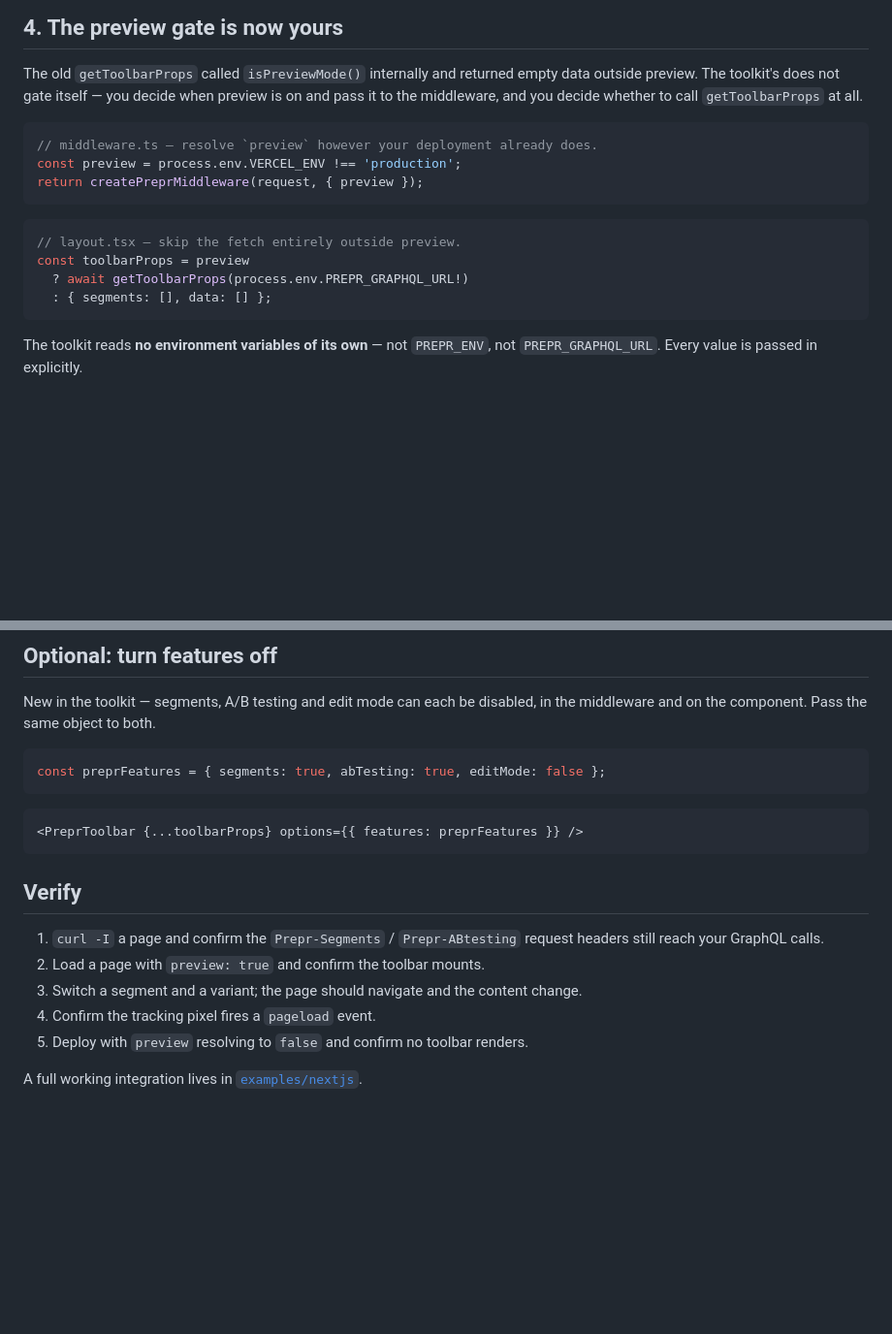
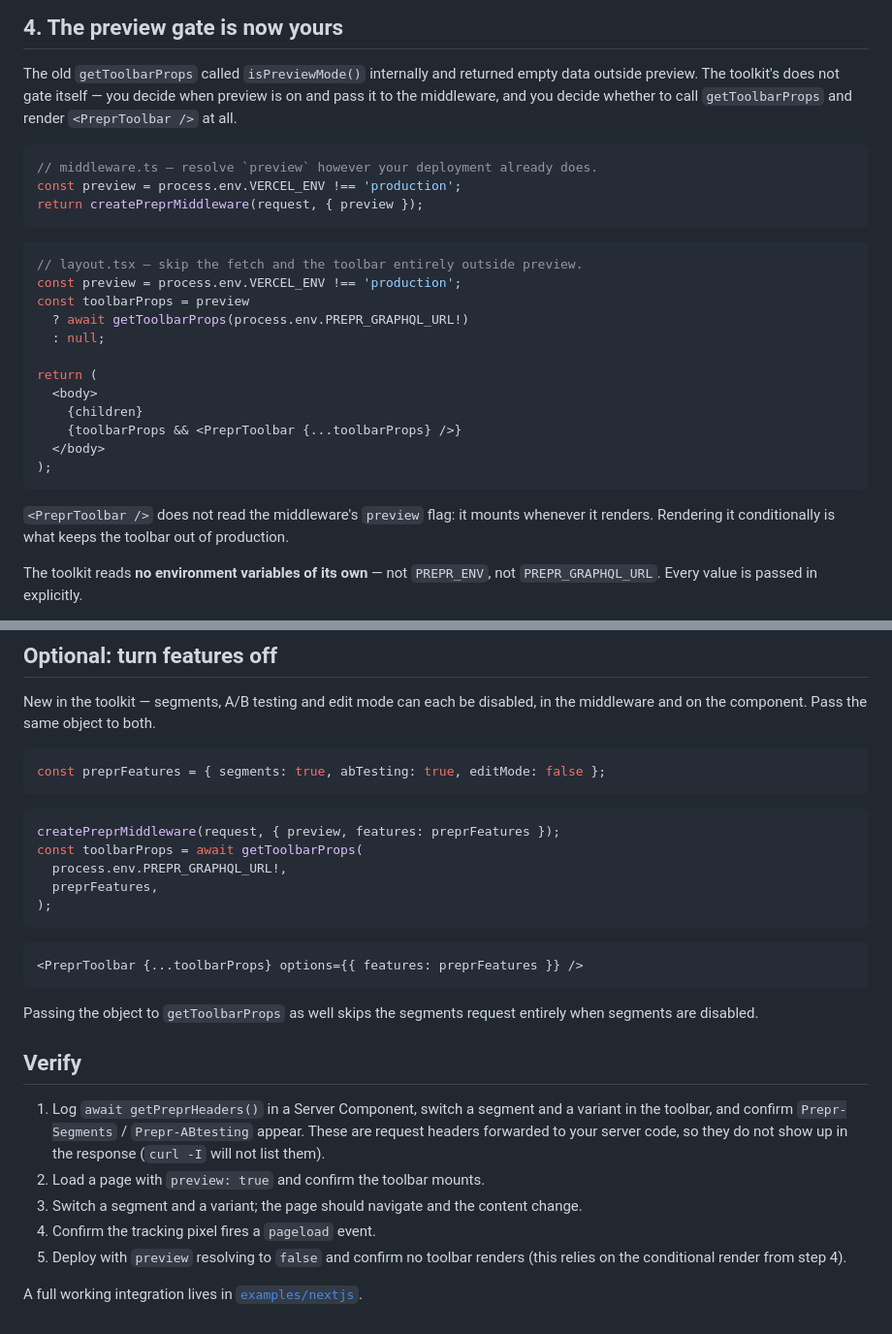
Before and after one commit to preprio/prepr-toolkit, a Markdown page: MIGRATION.md, 2 parts joined by grey strips. Shown at 97% size. GitHub-like rendering; blank space fills up the shorter version.

Commit message:
docs(migration): gate the toolbar render and fix the verify steps
<PreprToolbar /> does not read the middleware's preview flag, so the layout
example now renders it conditionally; without that, verify step 5 fails.
Replace the curl -I check, which cannot see forwarded request headers, with
a getPreprHeaders() check, and show passing features to getToolbarProps.

Co-Authored-By: Claude Opus 5.5 <noreply@anthropic.com>

````diff
--- a/MIGRATION.md
+++ b/MIGRATION.md
@@ -104,7 +104,8 @@ instead.
 
 The old `getToolbarProps` called `isPreviewMode()` internally and returned empty data
 outside preview. The toolkit's does not gate itself — you decide when preview is on and
-pass it to the middleware, and you decide whether to call `getToolbarProps` at all.
+pass it to the middleware, and you decide whether to call `getToolbarProps` and render
+`<PreprToolbar />` at all.
 
 ```typescript
 // middleware.ts — resolve `preview` however your deployment already does.
@@ -112,12 +113,23 @@ const preview = process.env.VERCEL_ENV !== 'production';
 return createPreprMiddleware(request, { preview });
 ```
 
-```typescript
-// layout.tsx — skip the fetch entirely outside preview.
+```tsx
+// layout.tsx — skip the fetch and the toolbar entirely outside preview.
+const preview = process.env.VERCEL_ENV !== 'production';
 const toolbarProps = preview
   ? await getToolbarProps(process.env.PREPR_GRAPHQL_URL!)
-  : { segments: [], data: [] };
+  : null;
+
+return (
+  <body>
+    {children}
+    {toolbarProps && <PreprToolbar {...toolbarProps} />}
+  </body>
+);
 ```
+
+`<PreprToolbar />` does not read the middleware's `preview` flag: it mounts whenever it
+renders. Rendering it conditionally is what keeps the toolbar out of production.
 
 The toolkit reads **no environment variables of its own** — not `PREPR_ENV`, not
 `PREPR_GRAPHQL_URL`. Every value is passed in explicitly.
@@ -168,18 +180,32 @@ middleware and on the component. Pass the same object to both.
 const preprFeatures = { segments: true, abTesting: true, editMode: false };
 ```
 
+```typescript
+createPreprMiddleware(request, { preview, features: preprFeatures });
+const toolbarProps = await getToolbarProps(
+  process.env.PREPR_GRAPHQL_URL!,
+  preprFeatures,
+);
+```
+
 ```tsx
 <PreprToolbar {...toolbarProps} options={{ features: preprFeatures }} />
 ```
 
+Passing the object to `getToolbarProps` as well skips the segments request entirely when
+segments are disabled.
+
 ## Verify
 
-1. `curl -I` a page and confirm the `Prepr-Segments` / `Prepr-ABtesting` request
-   headers still reach your GraphQL calls.
+1. Log `await getPreprHeaders()` in a Server Component, switch a segment and a variant
+   in the toolbar, and confirm `Prepr-Segments` / `Prepr-ABtesting` appear. These are
+   request headers forwarded to your server code, so they do not show up in the
+   response (`curl -I` will not list them).
 2. Load a page with `preview: true` and confirm the toolbar mounts.
 3. Switch a segment and a variant; the page should navigate and the content change.
 4. Confirm the tracking pixel fires a `pageload` event.
-5. Deploy with `preview` resolving to `false` and confirm no toolbar renders.
+5. Deploy with `preview` resolving to `false` and confirm no toolbar renders (this relies
+   on the conditional render from step 4).
 
 A full working integration lives in
 [`examples/nextjs`](https://github.com/preprio/prepr-toolkit/tree/main/examples/nextjs).
````
